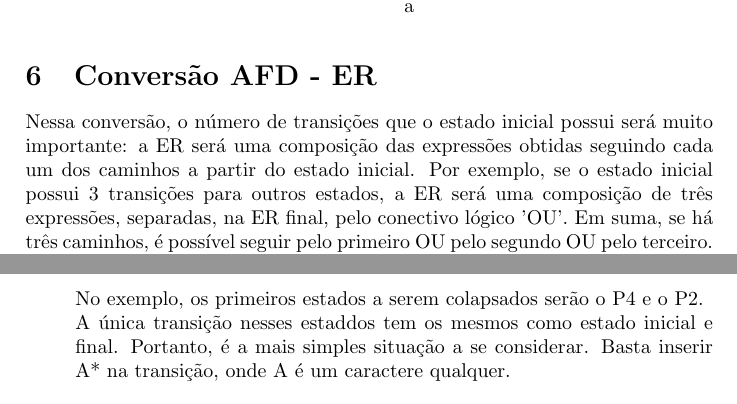
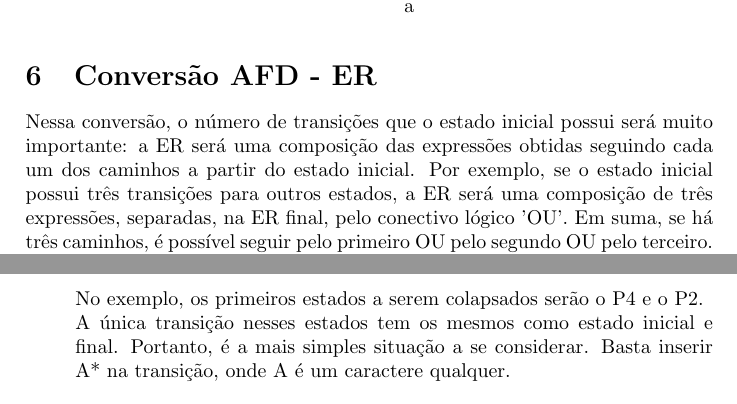
Before and after one commit to iagoggcarrazzoni/AFNDtoER, a LaTeX paper (ex15.tex): two parts of pages 6 and 7 of 7, joined at a grey line, cut so that both start at the same text. Compiled offline with pdfLaTeX.

Commit message:
correcao do texto

```diff
--- a/ex15.tex
+++ b/ex15.tex
@@ -189,7 +189,7 @@ Seguindo o algoritmo, o procedimento será o seguinte:
     \end{center}
 
 \section{Conversão AFD - ER}
-    Nessa conversão, o número de transições que o estado inicial possui será muito importante: a ER será uma composição das expressões obtidas seguindo cada um dos caminhos a partir do estado inicial. Por exemplo, se o estado inicial possui 3 transições para outros estados, a ER será uma composição de três expressões, separadas, na ER final, pelo conectivo lógico 'OU'. Em suma, se há três caminhos, é possível seguir pelo primeiro OU pelo segundo OU pelo terceiro. Essa lógica se mantém na ER. Esclarecida esta questão, inicia-se o algoritmo.
+    Nessa conversão, o número de transições que o estado inicial possui será muito importante: a ER será uma composição das expressões obtidas seguindo cada um dos caminhos a partir do estado inicial. Por exemplo, se o estado inicial possui três transições para outros estados, a ER será uma composição de três expressões, separadas, na ER final, pelo conectivo lógico 'OU'. Em suma, se há três caminhos, é possível seguir pelo primeiro OU pelo segundo OU pelo terceiro. Essa lógica se mantém na ER. Esclarecida esta questão, inicia-se o algoritmo.
     \begin{itemize}
         \item Identificar a quantidade de transições do estado inicial.\\Nº de transições do estado inicial: 2.
         \item Criar dois outros estados. Um estará ligado aos estados finais do autômato por uma palavra vazia, enquanto o outro estará ligado ao estado inicial pela mesma. Aquele ligado ao estado inicial passará a ser o novo estado inicial, enquanto o ligado aos estados finais, passará a ser o estado final. Eles serão os únicos existentes na ER.
@@ -212,7 +212,7 @@ Seguindo o algoritmo, o procedimento será o seguinte:
                         (P_4) edge node {$\epsilon$} (P_0);
                 \end{tikzpicture}
             \end{center}
-        \item Colapsar estados até que só reste os dois criados. Consiste em retirar um estado, ligando o estado de chega nele ao estado no qual ele chega. A escolha do estado a se colapsar é completamente arbitrária.\\No exemplo, os primeiros estados a serem colapsados serão o P4 e o P2.\\A única transição nesses estaddos tem os mesmos como estado inicial e final. Portanto, é a mais simples situação a se considerar. Basta inserir A* na transição, onde A é um caractere qualquer.
+        \item Colapsar estados até que só reste os dois criados. Consiste em retirar um estado, ligando o estado de chega nele ao estado no qual ele chega. A escolha do estado a se colapsar é completamente arbitrária.\\No exemplo, os primeiros estados a serem colapsados serão o P4 e o P2.\\A única transição nesses estados tem os mesmos como estado inicial e final. Portanto, é a mais simples situação a se considerar. Basta inserir A* na transição, onde A é um caractere qualquer.
             \begin{center}
                 \begin{tikzpicture}[shorten >=1pt,node distance=2cm,on grid,auto]
                     \node[state] (P_0) {$P_0$};
```
Also changed, not shown: ex15.pdf.
